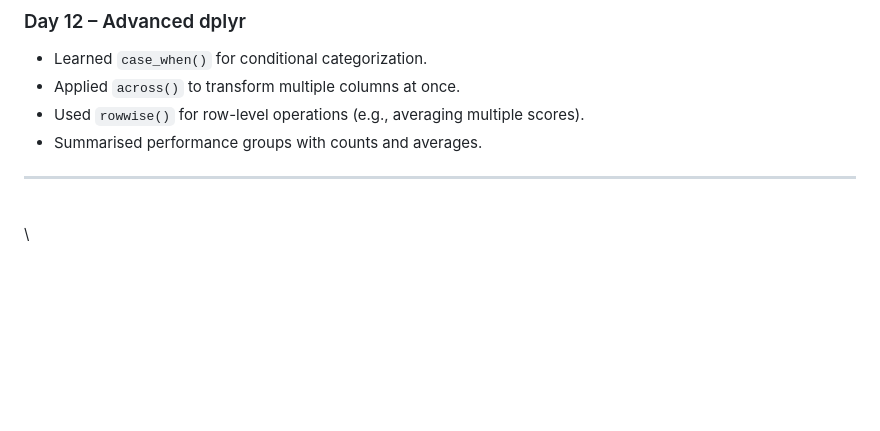
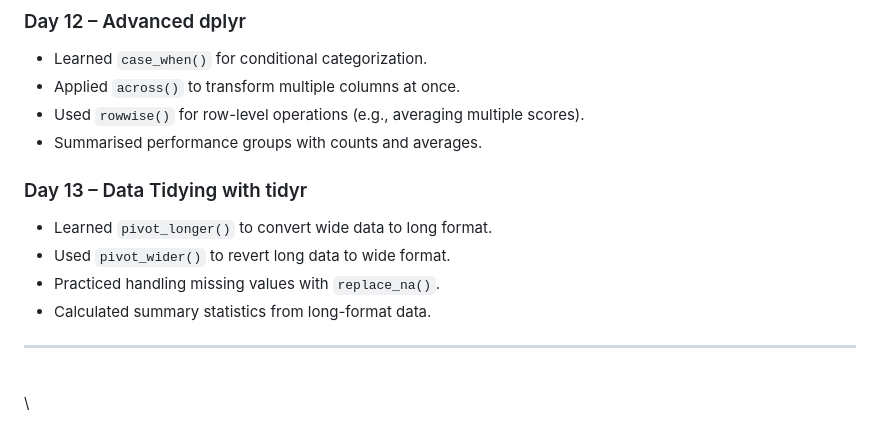
Before and after one commit to Abaho1914/r-data-analysis-journey, a Markdown page: progress.md, the part around the change. Drawn GitHub-style; blank space fills up the shorter version.

Commit message:
Add Day 13 notes on data tidying with tidyr
Documented learning and practice with tidyr functions including `pivot_longer()`, `pivot_wider()`, and `replace_na()`, as well as calculating summary statistics from long-format data.

```diff
--- a/progress.md
+++ b/progress.md
@@ -90,6 +90,14 @@ This file tracks my daily R data analysis practice, organized by weeks and topic
 -   Used `rowwise()` for row-level operations (e.g., averaging multiple scores).
 -   Summarised performance groups with counts and averages.
 
+
+### Day 13 – Data Tidying with tidyr
+- Learned `pivot_longer()` to convert wide data to long format.
+- Used `pivot_wider()` to revert long data to wide format.
+- Practiced handling missing values with `replace_na()`.
+- Calculated summary statistics from long-format data.
+
+
 ------------------------------------------------------------------------
 
 \
```
